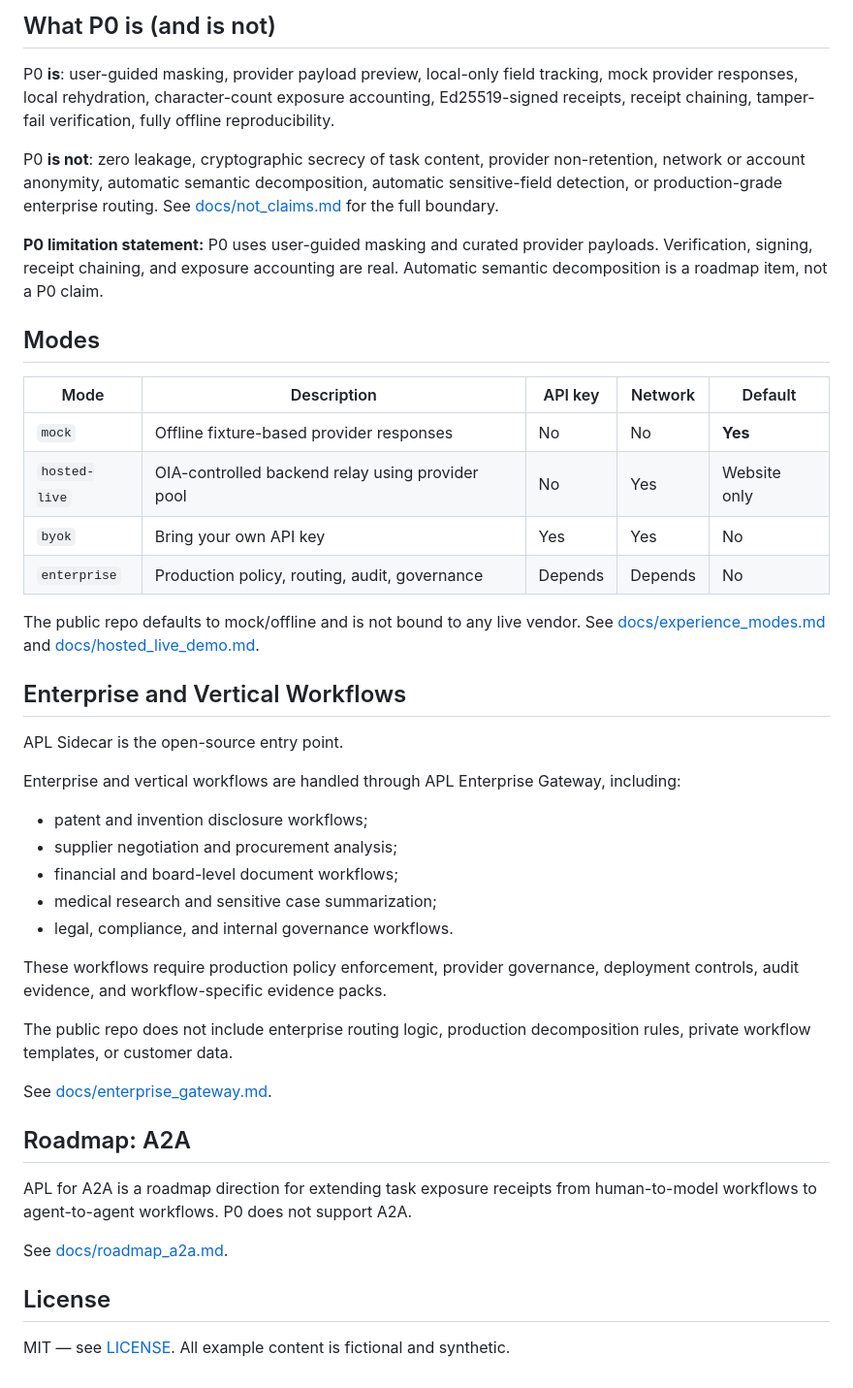
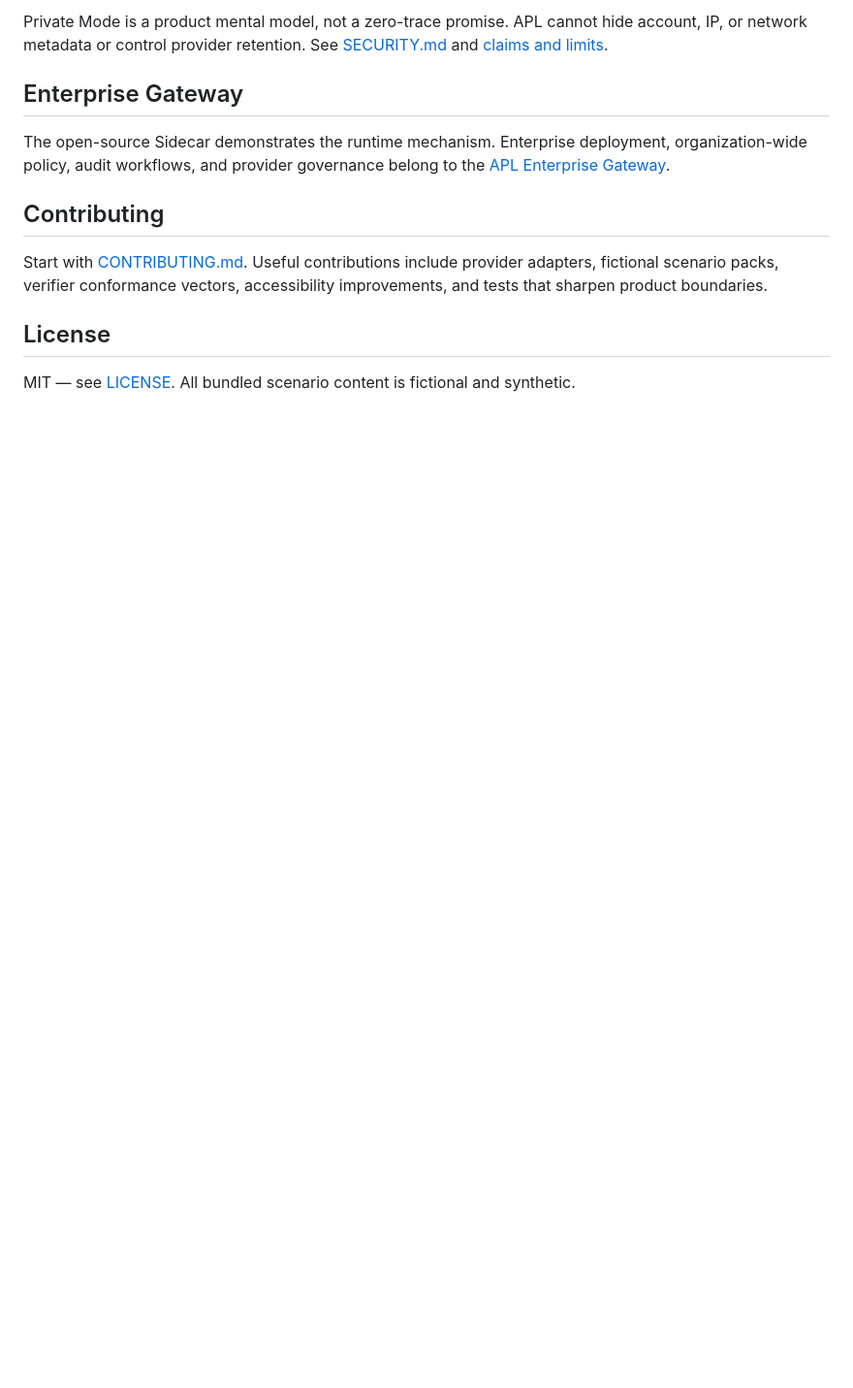
Before and after one commit to OIA-LAB/apl-sidecar, a Markdown page: README.md, the part around the change printed below. Shown: that part at 97% size. Drawn GitHub-style; blank space fills up the shorter version.

```diff
--- a/README.md
+++ b/README.md
@@ -88,57 +204,14 @@ python cli/apl.py verify examples/00_private_idea/tampered_receipt.example.json
 
-## What P0 is (and is not)
+Private Mode is a product mental model, not a zero-trace promise. APL cannot hide account, IP, or network metadata or control provider retention. See [SECURITY.md](SECURITY.md) and [claims and limits](docs/claims-and-limits.md).
 
-P0 **is**: user-guided masking, provider payload preview, local-only field
-tracking, mock provider responses, local rehydration, character-count exposure
-accounting, Ed25519-signed receipts, receipt chaining, tamper-fail verification,
-fully offline reproducibility.
+## Enterprise Gateway
 
-P0 **is not**: zero leakage, cryptographic secrecy of task content, provider
-non-retention, network or account anonymity, automatic semantic decomposition,
-automatic sensitive-field detection, or production-grade enterprise routing.
-See [docs/not_claims.md](docs/not_claims.md) for the full boundary.
+The open-source Sidecar demonstrates the runtime mechanism. Enterprise deployment, organization-wide policy, audit workflows, and provider governance belong to the [APL Enterprise Gateway](docs/enterprise_gateway.md).
 
-**P0 limitation statement:** P0 uses user-guided masking and curated provider
-payloads. Verification, signing, receipt chaining, and exposure accounting are
-real. Automatic semantic decomposition is a roadmap item, not a P0 claim.
+## Contributing
 
-## Modes
-
-| Mode          | Description                                      | API key | Network | Default      |
-| ------------- | ------------------------------------------------ | ------- | ------- | ------------ |
-| `mock`        | Offline fixture-based provider responses         | No      | No      | **Yes**      |
-| `hosted-live` | OIA-controlled backend relay using provider pool | No      | Yes     | Website only |
-| `byok`        | Bring your own API key                           | Yes     | Yes     | No           |
-| `enterprise`  | Production policy, routing, audit, governance    | Depends | Depends | No           |
-
-The public repo defaults to mock/offline and is not bound to any live vendor.
-See [docs/experience_modes.md](docs/experience_modes.md) and
-[docs/hosted_live_demo.md](docs/hosted_live_demo.md).
-
-## Enterprise and Vertical Workflows
-
-APL Sidecar is the open-source entry point.
-
-Enterprise and vertical workflows are handled through APL Enterprise Gateway, including:
-
-- patent and invention disclosure workflows;
-- supplier negotiation and procurement analysis;
-- financial and board-level document workflows;
-- medical research and sensitive case summarization;
-- legal, compliance, and internal governance workflows.
-
-These workflows require production policy enforcement, provider governance, deployment controls, audit evidence, and workflow-specific evidence packs.
-
-The public repo does not include enterprise routing logic, production decomposition rules, private workflow templates, or customer data.
-
-See [docs/enterprise_gateway.md](docs/enterprise_gateway.md).
-
-## Roadmap: A2A
-
-APL for A2A is a roadmap direction for extending task exposure receipts from human-to-model workflows to agent-to-agent workflows. P0 does not support A2A.
-
-See [docs/roadmap_a2a.md](docs/roadmap_a2a.md).
+Start with [CONTRIBUTING.md](CONTRIBUTING.md). Useful contributions include provider adapters, fictional scenario packs, verifier conformance vectors, accessibility improvements, and tests that sharpen product boundaries.
 
 ## License
 
-MIT — see [LICENSE](LICENSE). All example content is fictional and synthetic.
+MIT — see [LICENSE](LICENSE). All bundled scenario content is fictional and synthetic.
```
Also changed, not shown: other parts of README.md (+178 -62 lines), BASELINE_TEST_REPORT.md (added, +56 -0 lines), CONTRIBUTING.md (added, +15 -0 lines), CURRENT_REPO_MAP.md (added, +102 -0 lines), IMPLEMENTATION_MAPPING.md (added, +44 -0 lines), IMPLEMENTATION_REPORT.md (added, +73 -0 lines), docs/claims-and-limits.md (added, +24 -0 lines), docs/provider-adapters.md (added, +9 -0 lines), docs/scenario-packs.md (added, +15 -0 lines), assets/apl-demo.gif (added), 10 other files.
